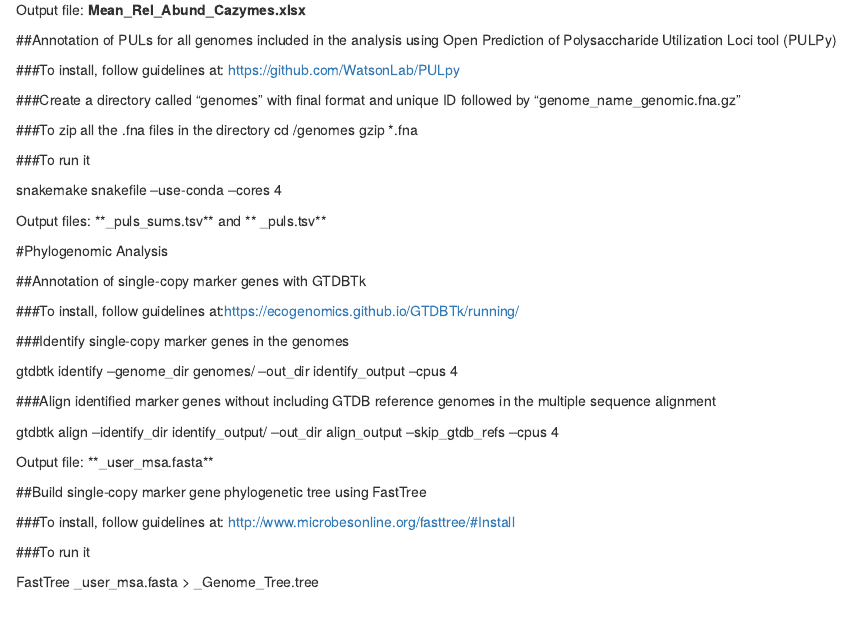
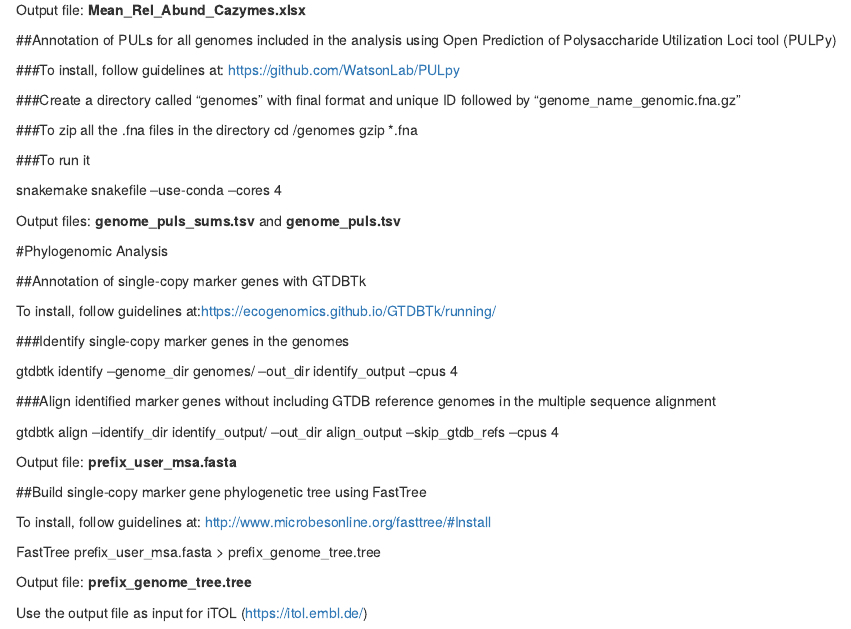
Before and after one commit to mibwurrepo/Gavriilidou_et_al_Flavos_ComparativeGenomics, an R Markdown document (Assembly_Annotation.Rmd): the page in a window 1100 px wide, from 1790 px down. Rendered offline with R 4.5, knitr and Pandoc, with nearby package versions.

Commit message:
Update Assembly_Annotation.Rmd

```diff
--- a/Assembly_Annotation.Rmd
+++ b/Assembly_Annotation.Rmd
@@ -128,13 +128,13 @@ gzip *.fna
 
 snakemake snakefile --use-conda --cores 4
 
-Output files: **_puls_sums.tsv** and ** _puls.tsv**
+Output files: **genome_puls_sums.tsv** and **genome_puls.tsv**
 
 #Phylogenomic Analysis
 
 ##Annotation of single-copy marker genes with GTDBTk
 
-###To install, follow guidelines at:https://ecogenomics.github.io/GTDBTk/running/
+To install, follow guidelines at:https://ecogenomics.github.io/GTDBTk/running/
 
 ###Identify single-copy marker genes in the genomes
 
@@ -144,12 +144,14 @@ gtdbtk identify --genome_dir genomes/ --out_dir identify_output --cpus 4
 
 gtdbtk align --identify_dir identify_output/ --out_dir align_output --skip_gtdb_refs --cpus 4
 
-Output file: **_user_msa.fasta**
+Output file: **prefix_user_msa.fasta**
 
 ##Build single-copy marker gene phylogenetic tree using FastTree
 
-###To install, follow guidelines at: http://www.microbesonline.org/fasttree/#Install
+To install, follow guidelines at: http://www.microbesonline.org/fasttree/#Install
 
-###To run it
+FastTree prefix_user_msa.fasta > prefix_genome_tree.tree
 
-FastTree _user_msa.fasta > _Genome_Tree.tree
+Output file: **prefix_genome_tree.tree**
+
+Use the output file as input for iTOL (https://itol.embl.de/)
```
